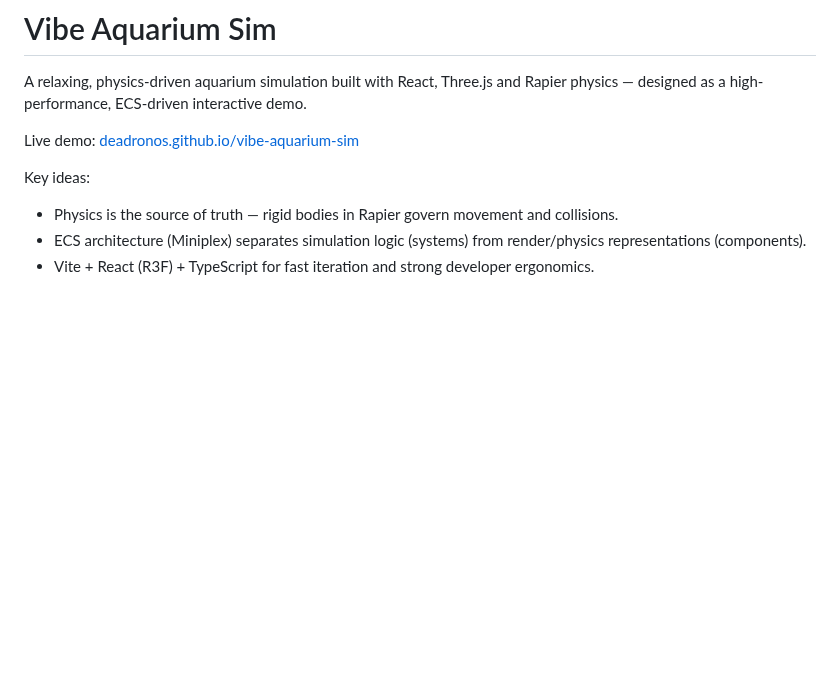
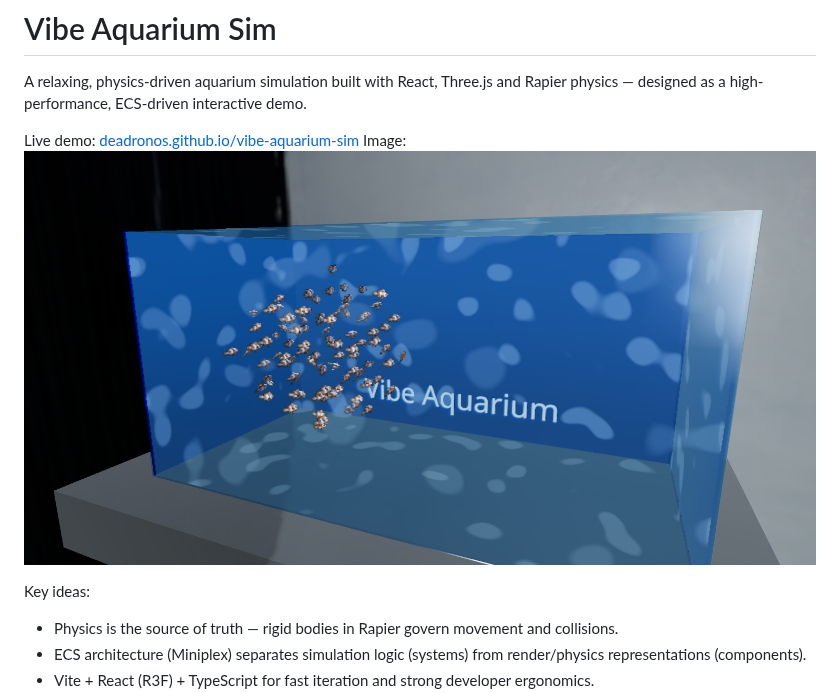
Before and after one commit to deadronos/vibe-aquarium-sim, a Markdown page: README.md, the part around the change. Drawn GitHub-style; pictures changed too: image.png (added); blank space fills up the shorter version.

```diff
--- a/README.md
+++ b/README.md
@@ -4,6 +4,8 @@
 A relaxing, physics-driven aquarium simulation built with React, Three.js and Rapier physics — designed as a high-performance, ECS-driven interactive demo.
 
 Live demo: [deadronos.github.io/vibe-aquarium-sim](https://deadronos.github.io/vibe-aquarium-sim/)
+Image: ![vibe aquarium screenshot](./image.png)
+
 
 Key ideas:
 
```
